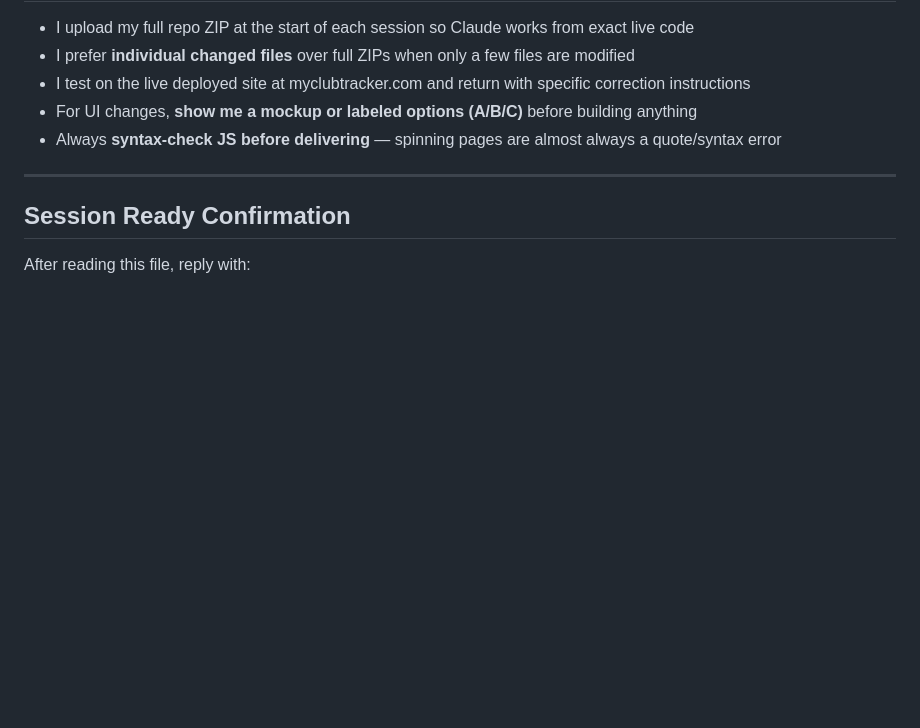
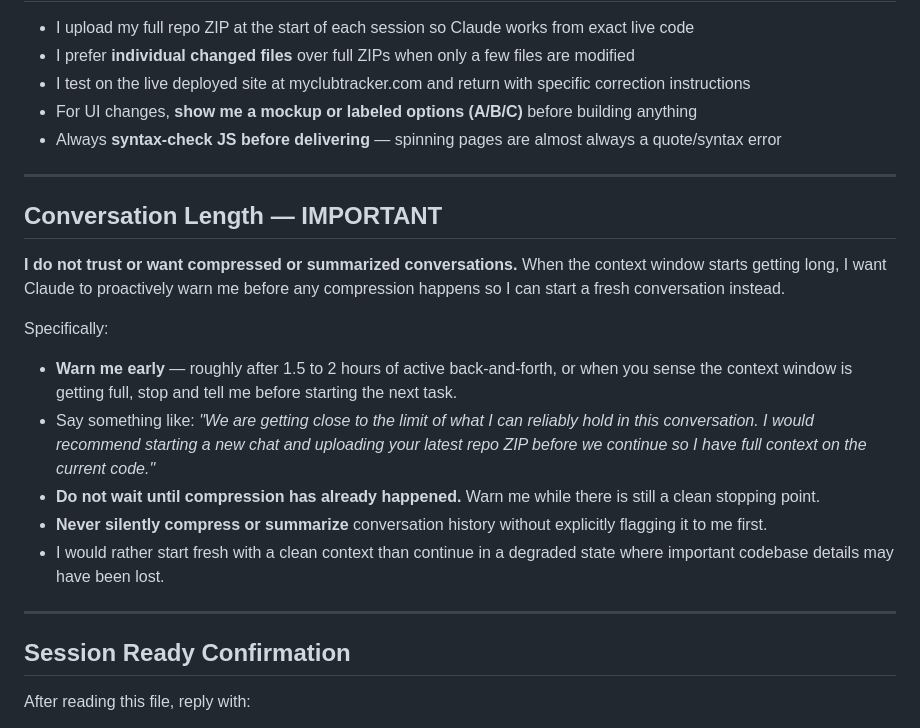
Before and after one commit to empowercouple24/MyClubTracker, a Markdown page: SESSION_STARTER.md, the part around the change. Rendered like a GitHub page; blank space fills up the shorter version.

```diff
--- a/SESSION_STARTER.md
+++ b/SESSION_STARTER.md
@@ -90,6 +90,19 @@ Admin (Jeffrey only) → Owner (location-level) → Operator (DB value: `employe
 
 ---
 
+## Conversation Length — IMPORTANT
+
+**I do not trust or want compressed or summarized conversations.** When the context window starts getting long, I want Claude to proactively warn me before any compression happens so I can start a fresh conversation instead.
+
+Specifically:
+- **Warn me early** — roughly after 1.5 to 2 hours of active back-and-forth, or when you sense the context window is getting full, stop and tell me before starting the next task.
+- Say something like: *"We are getting close to the limit of what I can reliably hold in this conversation. I would recommend starting a new chat and uploading your latest repo ZIP before we continue so I have full context on the current code."*
+- **Do not wait until compression has already happened.** Warn me while there is still a clean stopping point.
+- **Never silently compress or summarize** conversation history without explicitly flagging it to me first.
+- I would rather start fresh with a clean context than continue in a degraded state where important codebase details may have been lost.
+
+---
+
 ## Session Ready Confirmation
 
 After reading this file, reply with:
```
